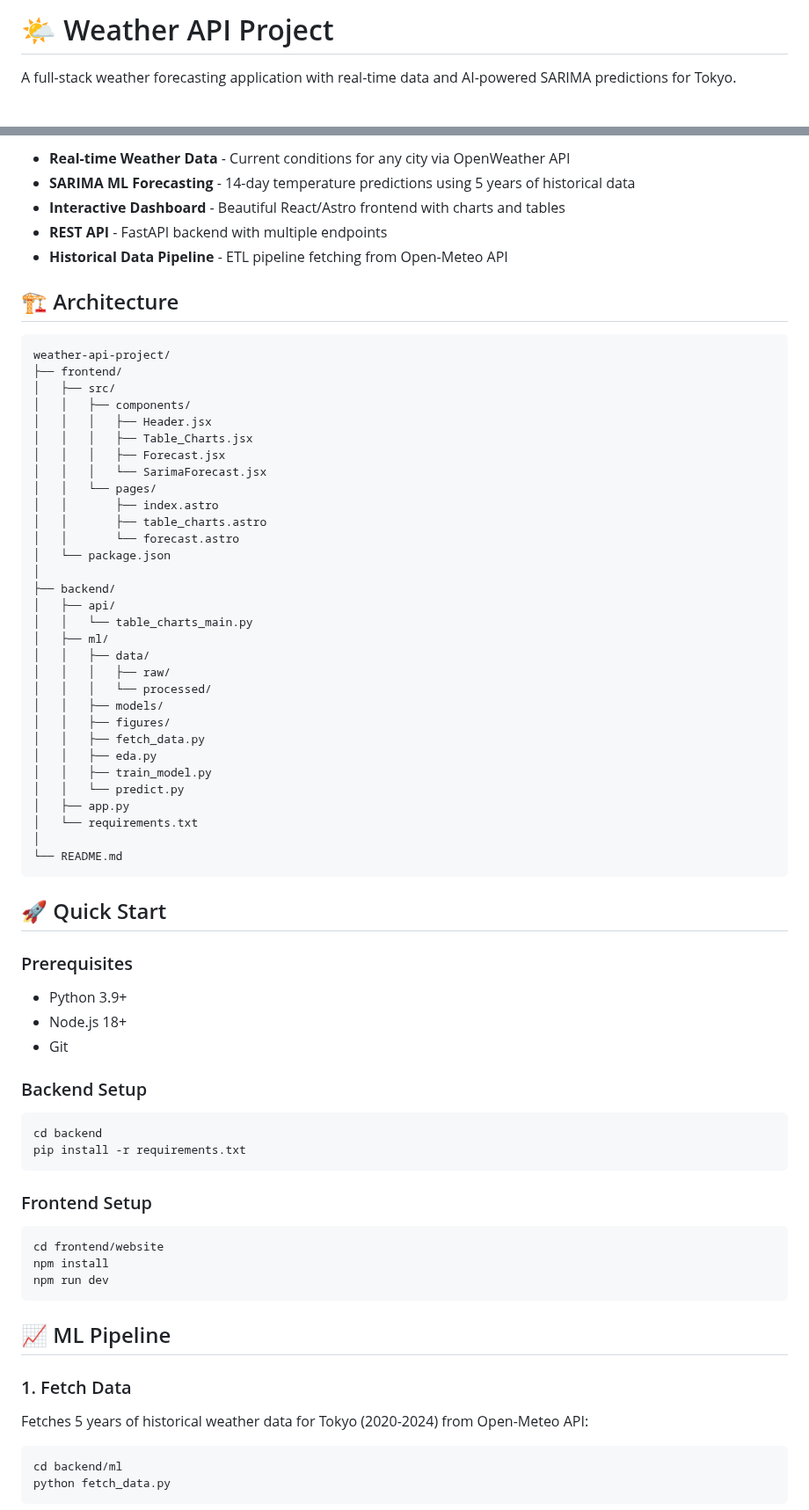
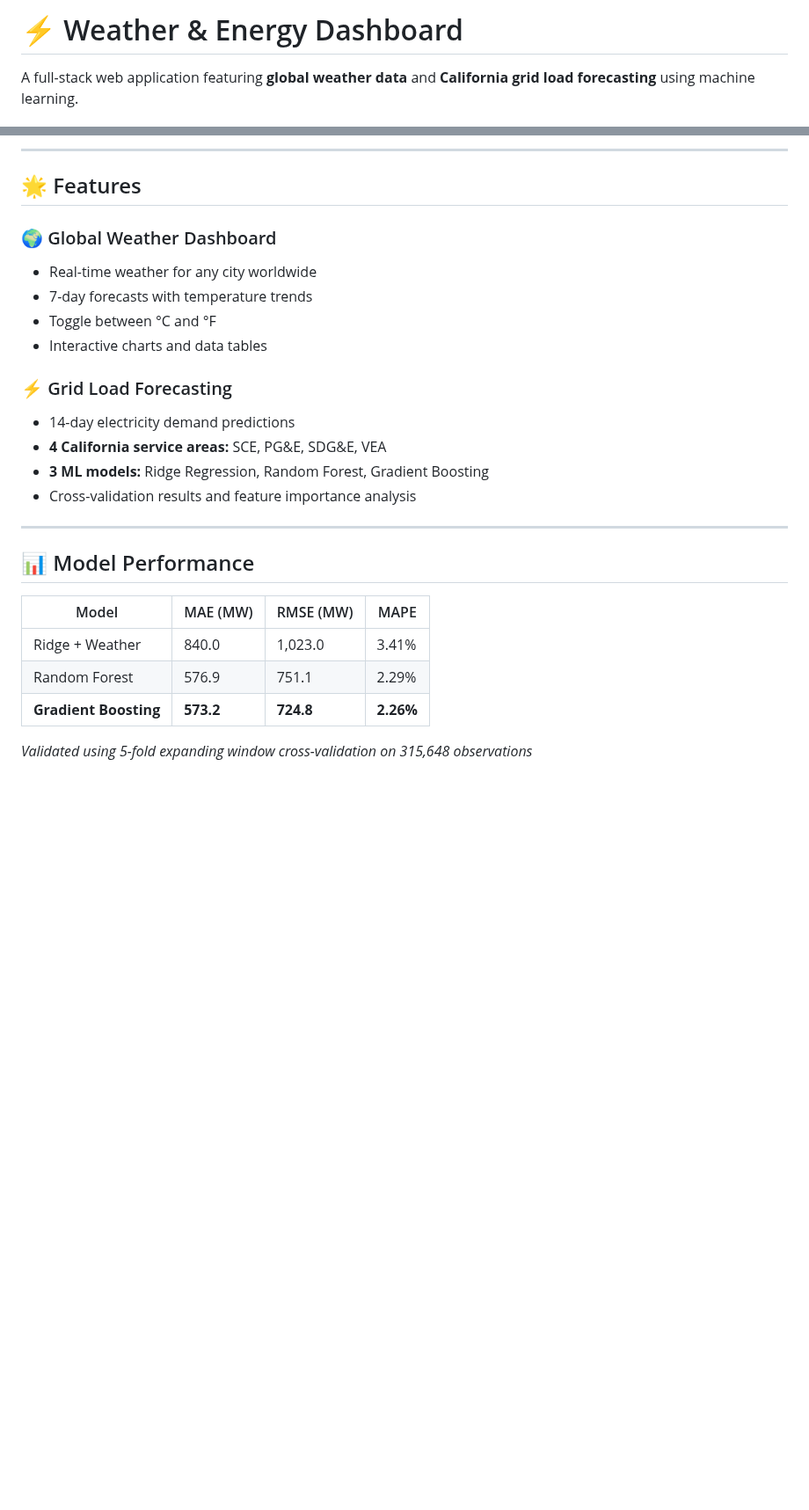
Before and after one commit to k-shiroma-code/Weather-API-Project, a Markdown page: README.md, 2 parts joined by grey strips. Shown at 88% size. Drawn GitHub-style; blank space fills up the shorter version.

````diff
--- a/README.md
+++ b/README.md
@@ -1,4 +1,4 @@
-# 🌤️ Weather API Project
+# ⚡ Weather & Energy Dashboard
 
-A full-stack weather forecasting application with real-time data and AI-powered SARIMA predictions for Tokyo.
+A full-stack web application featuring **global weather data** and **California grid load forecasting** using machine learning.
 
@@ -6,75 +6,29 @@ A full-stack weather forecasting application with real-time data and AI-powered
 
-- **Real-time Weather Data** - Current conditions for any city via OpenWeather API
-- **SARIMA ML Forecasting** - 14-day temperature predictions using 5 years of historical data
-- **Interactive Dashboard** - Beautiful React/Astro frontend with charts and tables
-- **REST API** - FastAPI backend with multiple endpoints
-- **Historical Data Pipeline** - ETL pipeline fetching from Open-Meteo API
+---
 
-## 🏗️ Architecture
+## 🌟 Features
 
-```
-weather-api-project/
-├── frontend/
-│   ├── src/
-│   │   ├── components/
-│   │   │   ├── Header.jsx
-│   │   │   ├── Table_Charts.jsx
-│   │   │   ├── Forecast.jsx
-│   │   │   └── SarimaForecast.jsx
-│   │   └── pages/
-│   │       ├── index.astro
-│   │       ├── table_charts.astro
-│   │       └── forecast.astro
-│   └── package.json
-│
-├── backend/
-│   ├── api/
-│   │   └── table_charts_main.py
-│   ├── ml/
-│   │   ├── data/
-│   │   │   ├── raw/
-│   │   │   └── processed/
-│   │   ├── models/
-│   │   ├── figures/
-│   │   ├── fetch_data.py
-│   │   ├── eda.py
-│   │   ├── train_model.py
-│   │   └── predict.py
-│   ├── app.py
-│   └── requirements.txt
-│
-└── README.md
-```
+### 🌍 Global Weather Dashboard
+- Real-time weather for any city worldwide
+- 7-day forecasts with temperature trends
+- Toggle between °C and °F
+- Interactive charts and data tables
 
-## 🚀 Quick Start
+### ⚡ Grid Load Forecasting
+- 14-day electricity demand predictions
+- **4 California service areas:** SCE, PG&E, SDG&E, VEA
+- **3 ML models:** Ridge Regression, Random Forest, Gradient Boosting
+- Cross-validation results and feature importance analysis
 
-### Prerequisites
-- Python 3.9+
-- Node.js 18+
-- Git
+---
 
-### Backend Setup
+## 📊 Model Performance
 
-```bash
-cd backend
-pip install -r requirements.txt
-```
+| Model | MAE (MW) | RMSE (MW) | MAPE |
+|-------|----------|-----------|------|
+| Ridge + Weather | 840.0 | 1,023.0 | 3.41% |
+| Random Forest | 576.9 | 751.1 | 2.29% |
+| **Gradient Boosting** | **573.2** | **724.8** | **2.26%** |
 
-### Frontend Setup
+*Validated using 5-fold expanding window cross-validation on 315,648 observations*
 
-```bash
-cd frontend/website
-npm install
-npm run dev
-```
-
-## 📈 ML Pipeline
-
-### 1. Fetch Data
-Fetches 5 years of historical weather data for Tokyo (2020-2024) from Open-Meteo API:
-
-```bash
-cd backend/ml
-python fetch_data.py
-```
-
````
Also changed, not shown: other parts of README.md (+107 -163 lines).
